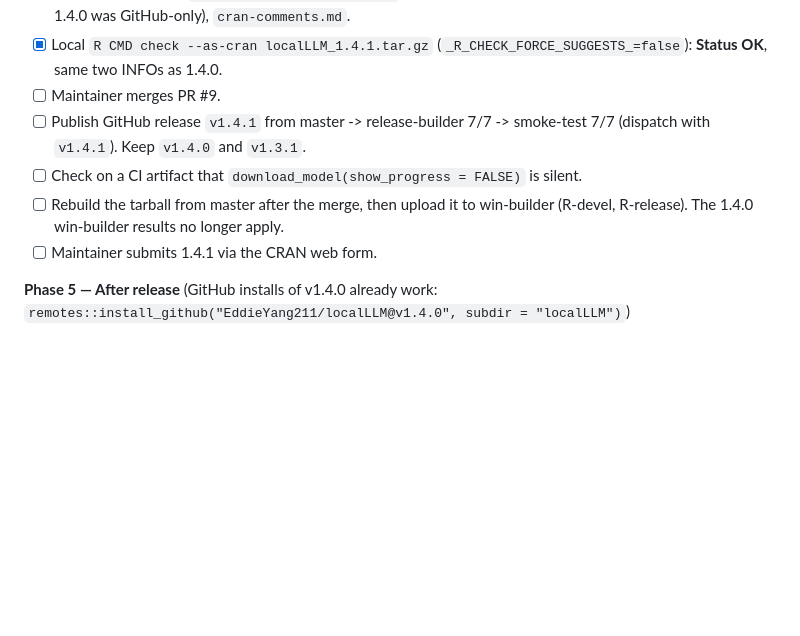
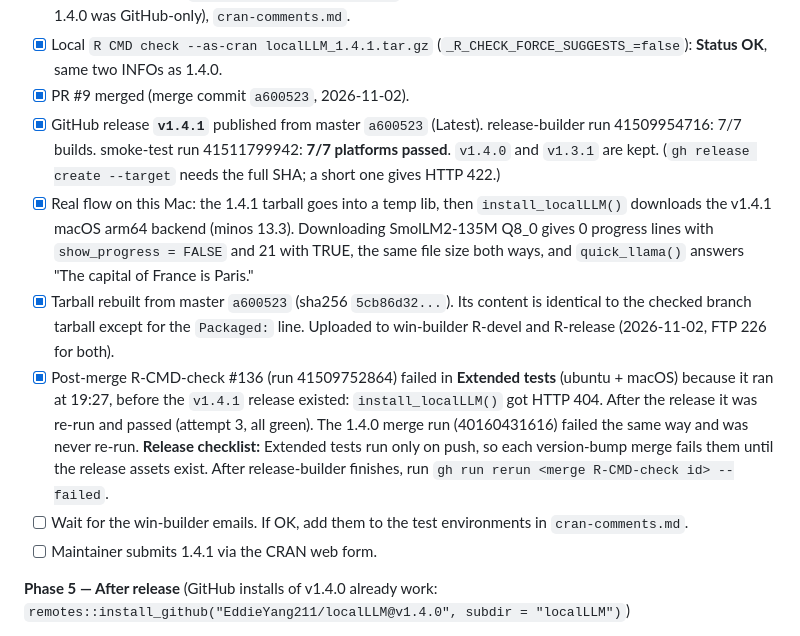
Before and after one commit to EddieYang211/localLLM, a Markdown page: update_future.md, the part around the change. Drawn GitHub-style; blank space fills up the shorter version.

Commit message:
Record v1.4.1 release, checks and win-builder upload

```diff
--- a/update_future.md
+++ b/update_future.md
@@ -656,10 +656,12 @@ None of fixes 1–4 changes what our code does: they rename or re-wrap the same
 - [x] Fix + PR #9 (`fix-download-progress`): `c2a7a00` fix, `142b168` plan. PR CI 7/7 green.
 - [x] Version bump on the same branch: DESCRIPTION 1.4.1 / Date 2026-11-02, `install.R` -> `v1.4.1`, README / vignette `install_github(...@v1.4.1)` examples, smoke-test default tag, NEWS 1.4.1 (notes 1.4.0 was GitHub-only), `cran-comments.md`.
 - [x] Local `R CMD check --as-cran localLLM_1.4.1.tar.gz` (`_R_CHECK_FORCE_SUGGESTS_=false`): **Status OK**, same two INFOs as 1.4.0.
-- [ ] Maintainer merges PR #9.
-- [ ] Publish GitHub release `v1.4.1` from master -> release-builder 7/7 -> smoke-test 7/7 (dispatch with `v1.4.1`). Keep `v1.4.0` and `v1.3.1`.
-- [ ] Check on a CI artifact that `download_model(show_progress = FALSE)` is silent.
-- [ ] Rebuild the tarball from master after the merge, then upload it to win-builder (R-devel, R-release). The 1.4.0 win-builder results no longer apply.
+- [x] PR #9 merged (merge commit `a600523`, 2026-11-02).
+- [x] GitHub release **`v1.4.1`** published from master `a600523` (Latest). release-builder run 41509954716: 7/7 builds. smoke-test run 41511799942: **7/7 platforms passed**. `v1.4.0` and `v1.3.1` are kept. (`gh release create --target` needs the full SHA; a short one gives HTTP 422.)
+- [x] Real flow on this Mac: the 1.4.1 tarball goes into a temp lib, then `install_localLLM()` downloads the v1.4.1 macOS arm64 backend (minos 13.3). Downloading SmolLM2-135M Q8_0 gives 0 progress lines with `show_progress = FALSE` and 21 with TRUE, the same file size both ways, and `quick_llama()` answers "The capital of France is Paris."
+- [x] Tarball rebuilt from master `a600523` (sha256 `5cb86d32...`). Its content is identical to the checked branch tarball except for the `Packaged:` line. Uploaded to win-builder R-devel and R-release (2026-11-02, FTP 226 for both).
+- [x] Post-merge R-CMD-check #136 (run 41509752864) failed in **Extended tests** (ubuntu + macOS) because it ran at 19:27, before the `v1.4.1` release existed: `install_localLLM()` got HTTP 404. After the release it was re-run and passed (attempt 3, all green). The 1.4.0 merge run (40160431616) failed the same way and was never re-run. **Release checklist:** Extended tests run only on push, so each version-bump merge fails them until the release assets exist. After release-builder finishes, run `gh run rerun <merge R-CMD-check id> --failed`.
+- [ ] Wait for the win-builder emails. If OK, add them to the test environments in `cran-comments.md`.
 - [ ] Maintainer submits 1.4.1 via the CRAN web form.
 
 **Phase 5 — After release** (GitHub installs of v1.4.0 already work: `remotes::install_github("EddieYang211/localLLM@v1.4.0", subdir = "localLLM")`)
```
